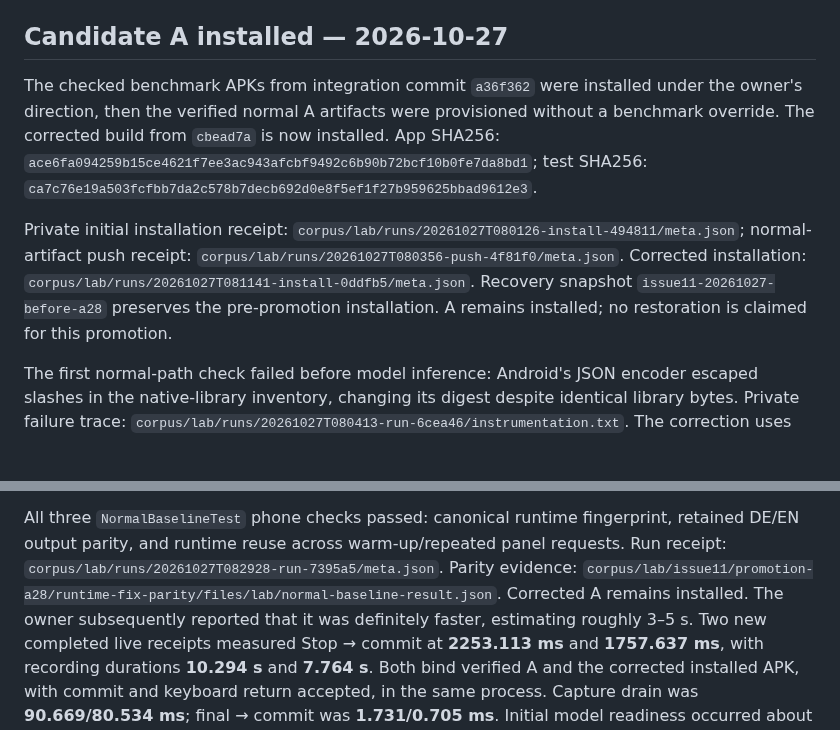
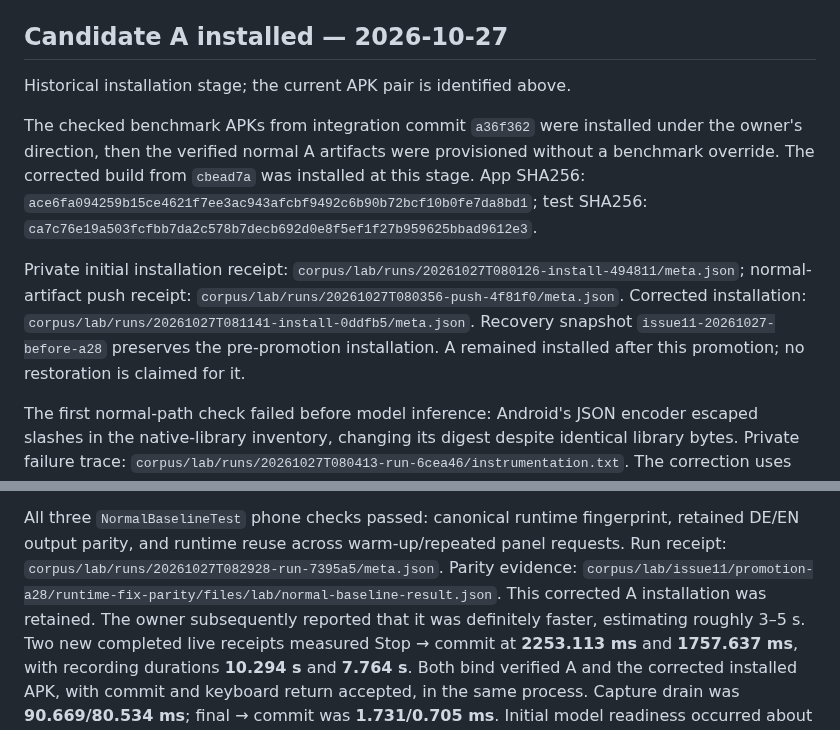
Before and after one commit to dothackerman/pixel-local-dictation, a Markdown page: adrs/026-dictionary-first.md, 2 parts joined by grey strips. GitHub-like rendering; blank space fills up the shorter version.

```diff
--- a/adrs/026-dictionary-first.md
+++ b/adrs/026-dictionary-first.md
@@ -199,9 +239,11 @@ review limits remain only in `corpus/lab/issue11/promotion-a28/meaning-review.md
 
 ## Candidate A installed — 2026-10-27
 
+Historical installation stage; the current APK pair is identified above.
+
 The checked benchmark APKs from integration commit `a36f362` were installed under the owner's
 direction, then the verified normal A artifacts were provisioned without a benchmark override.
-The corrected build from `cbead7a` is now installed. App SHA256:
+The corrected build from `cbead7a` was installed at this stage. App SHA256:
 `ace6fa094259b15ce4621f7ee3ac943afcbf9492c6b90b72bcf10b0fe7da8bd1`; test SHA256:
 `ca7c76e19a503fcfbb7da2c578b7decb692d0e8f5ef1f27b959625bbad9612e3`.
 
@@ -209,7 +251,7 @@ Private initial installation receipt: `corpus/lab/runs/20261027T080126-install-4
 normal-artifact push receipt: `corpus/lab/runs/20261027T080356-push-4f81f0/meta.json`.
 Corrected installation: `corpus/lab/runs/20261027T081141-install-0ddfb5/meta.json`.
 Recovery snapshot `issue11-20261027-before-a28` preserves the pre-promotion installation.
-A remains installed; no restoration is claimed for this promotion.
+A remained installed after this promotion; no restoration is claimed for it.
 
 The first normal-path check failed before model inference: Android's JSON encoder escaped
 slashes in the native-library inventory, changing its digest despite identical library bytes.
@@ -277,7 +319,7 @@ All three `NormalBaselineTest` phone checks passed: canonical runtime fingerprin
 retained DE/EN output parity, and runtime reuse across warm-up/repeated panel requests.
 Run receipt: `corpus/lab/runs/20261027T082928-run-7395a5/meta.json`.
 Parity evidence: `corpus/lab/issue11/promotion-a28/runtime-fix-parity/files/lab/normal-baseline-result.json`.
-Corrected A remains installed. The owner subsequently reported that it was definitely faster,
+This corrected A installation was retained. The owner subsequently reported that it was definitely faster,
 estimating roughly 3–5 s. Two new completed live receipts measured Stop → commit at
 **2253.113 ms** and **1757.637 ms**, with recording durations **10.294 s** and **7.764 s**.
 Both bind verified A and the corrected installed APK, with commit and keyboard return
```
Also changed, not shown: other parts of adrs/026-dictionary-first.md (+41 -1 lines), README.md (+33 -19 lines).
